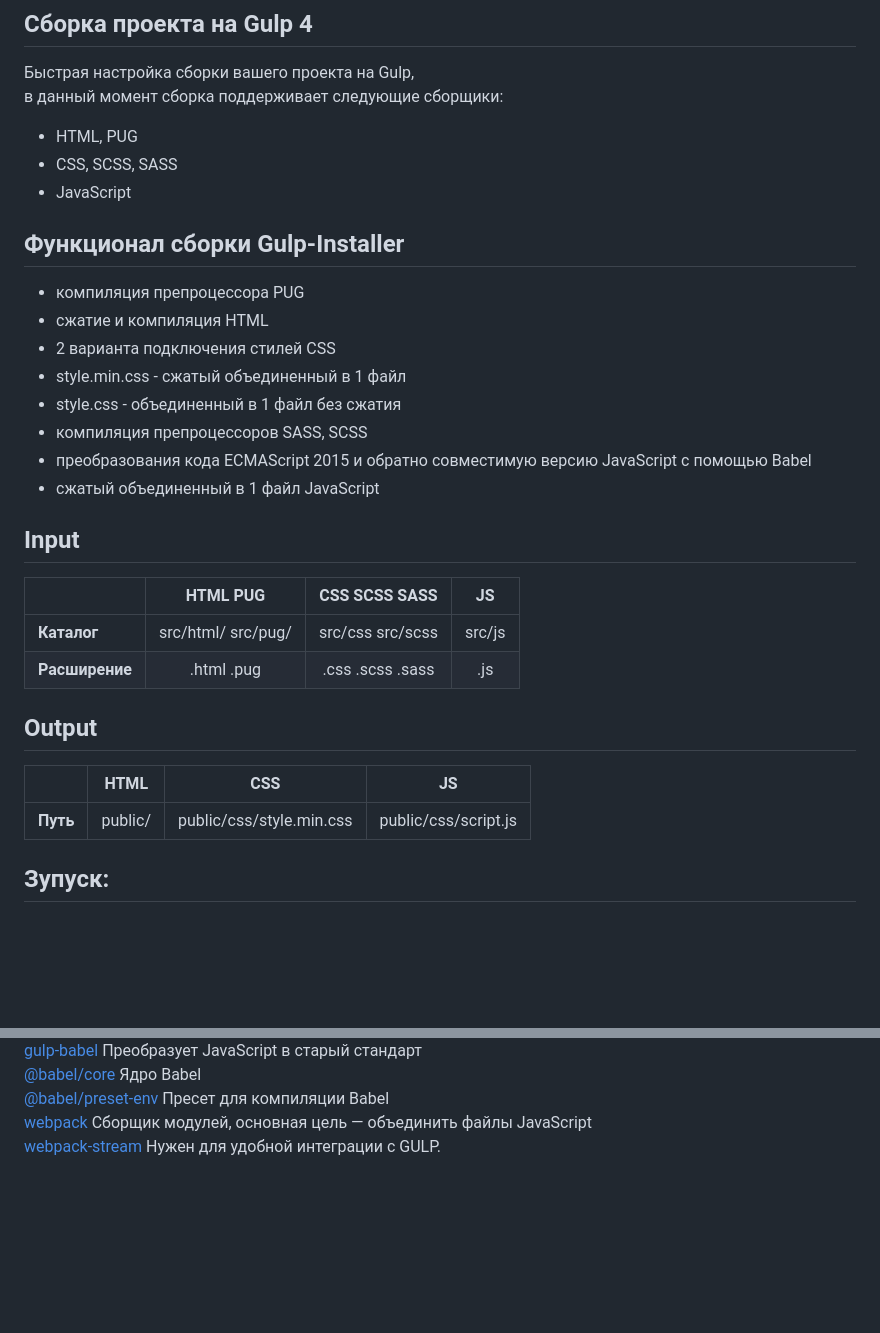
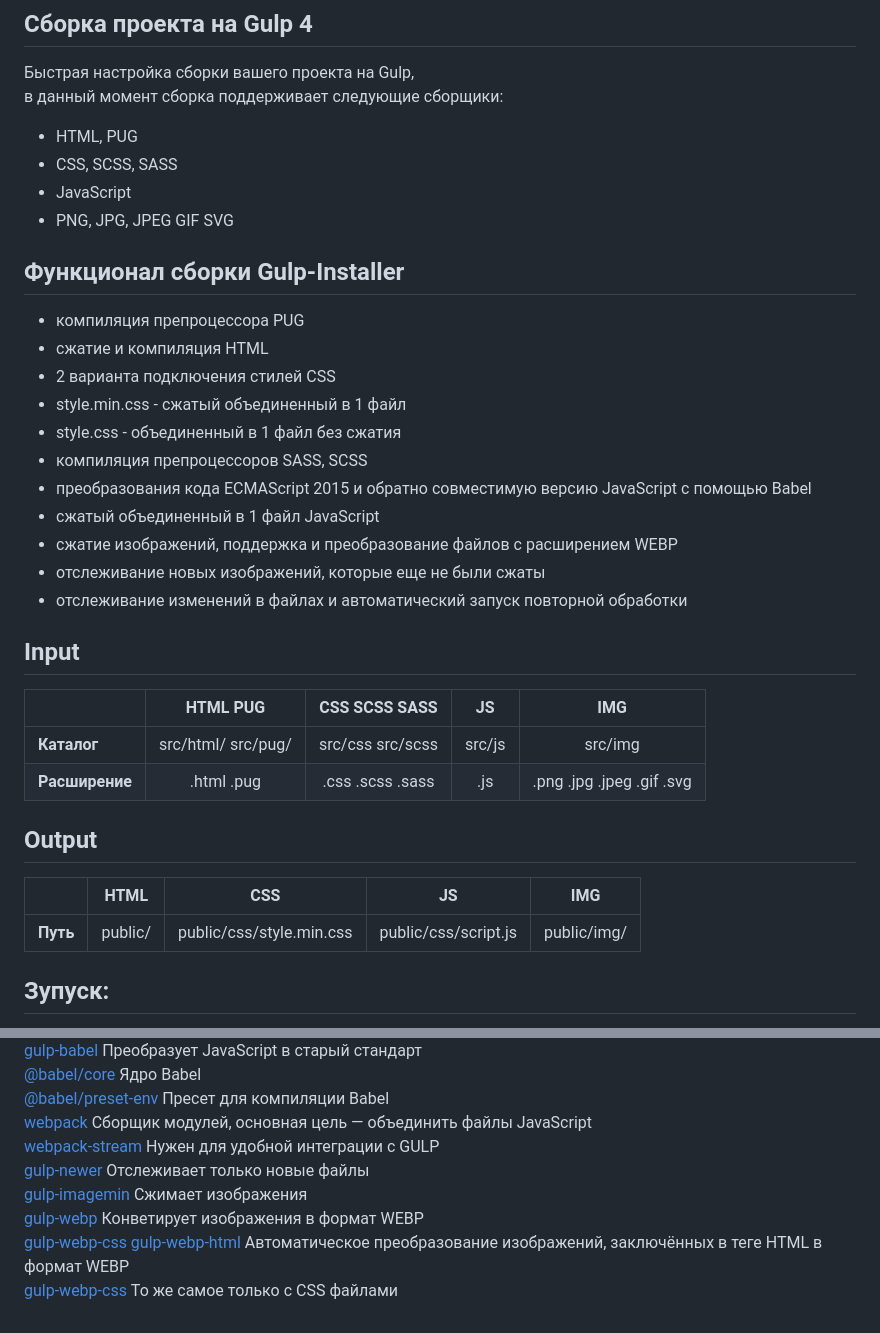
Before and after one commit to ZhekaRaush/Gulp-Installer, a Markdown page: README.md, 2 parts joined by grey strips. GitHub-like rendering; blank space fills up the shorter version.

Commit message:
Добавил описание для изображений:   README.md

```diff
--- a/README.md
+++ b/README.md
@@ -13,6 +13,7 @@
 - HTML, PUG
 - CSS, SCSS, SASS
 - JavaScript
+- PNG, JPG, JPEG GIF SVG
 
 ## Функционал сборки Gulp-Installer
 - компиляция препроцессора PUG
@@ -23,17 +24,20 @@
 - компиляция препроцессоров SASS, SCSS
 - преобразования кода ECMAScript 2015 и обратно совместимую версию JavaScript с помощью Babel
 - сжатый объединенный в 1 файл JavaScript
+- сжатие изображений, поддержка и преобразование файлов с расширением WEBP
+- отслеживание новых изображений, которые еще не были сжаты
+- отслеживание изменений в файлах и автоматический запуск повторной обработки
 
 ## Input
-|                |      HTML PUG         |   CSS SCSS SASS  |    JS     |
-|:---------------|:---------------------:|:----------------:|:---------:|
-| **Каталог**    | src/html/ src/pug/    | src/css src/scss | src/js    |
-| **Расширение** | .html .pug            | .css .scss .sass | .js       |
+|                |      HTML PUG         |   CSS SCSS SASS  |    JS     |             IMG           |
+|:---------------|:---------------------:|:----------------:|:---------:|:-------------------------:|
+| **Каталог**    | src/html/ src/pug/    | src/css src/scss | src/js    | src/img                   |
+| **Расширение** | .html .pug            | .css .scss .sass | .js       | .png .jpg .jpeg .gif .svg |
 
 ## Output
-|           |   HTML  |             CSS            |          JS          |
-|:---------:|:-------:|:--------------------------:|:--------------------:|
-| **Путь**  | public/ | public/css/style.min.css   | public/css/script.js |
+|           |   HTML  |             CSS            |          JS          |     IMG     |
+|:---------:|:-------:|:--------------------------:|:--------------------:|:-----------:|
+| **Путь**  | public/ | public/css/style.min.css   | public/css/script.js | public/img/ |
 
 ## Зупуск:
 1. Скачать все файлы проекта
@@ -67,4 +71,10 @@
 [@babel/core](https://www.npmjs.com/package/@babel/core) Ядро Babel
 [@babel/preset-env](https://www.npmjs.com/package/@babel/preset-env) Пресет для компиляции Babel
 [webpack](https://www.npmjs.com/package/webpack) Cборщик модулей, основная цель — объединить файлы JavaScript
-[webpack-stream](https://www.npmjs.com/package/webpack-stream) Нужен для удобной интеграции с GULP.
+[webpack-stream](https://www.npmjs.com/package/webpack-stream) Нужен для удобной интеграции с GULP
+[gulp-newer](https://www.npmjs.com/package/gulp-newer) Отслеживает только новые файлы
+[gulp-imagemin](https://www.npmjs.com/package/gulp-imagemin) Сжимает изображения
+[gulp-webp](https://www.npmjs.com/package/gulp-webp) Конветирует изображения в формат WEBP
+[gulp-webp-css](https://www.npmjs.com/package/gulp-webp-css)
+[gulp-webp-html](https://www.npmjs.com/package/gulp-webp-html) Автоматическое преобразование изображений, заключённых в теге HTML в формат WEBP
+[gulp-webp-css](https://www.npmjs.com/package/gulp-webp-css) То же самое только c CSS файлами
```
